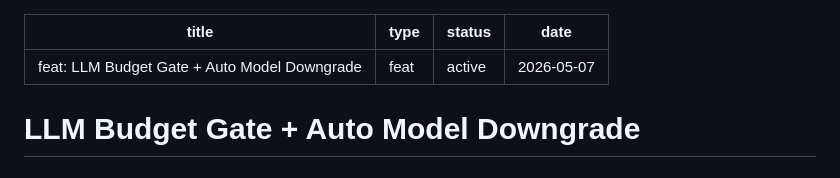
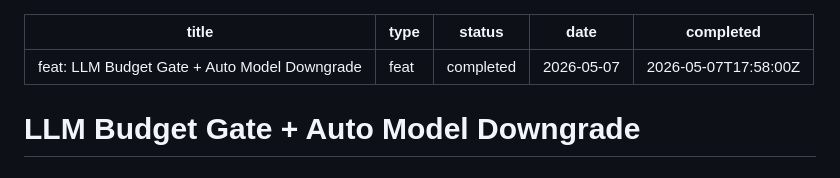
Before and after one commit to redredchen01/content-syndicator, a Markdown page: docs/plans/2026-05-07-004-feat-llm-budget-gate-plan.md, the part around one of its changes. Drawn GitHub-style.

Commit message:
docs(plan): mark LLM Budget Gate feature as completed

```diff
--- a/docs/plans/2026-05-07-004-feat-llm-budget-gate-plan.md
+++ b/docs/plans/2026-05-07-004-feat-llm-budget-gate-plan.md
@@ -1,8 +1,9 @@
 ---
 title: feat: LLM Budget Gate + Auto Model Downgrade
 type: feat
-status: active
+status: completed
 date: 2026-05-07
+completed: 2026-05-07T17:58:00Z
 ---
 
 # LLM Budget Gate + Auto Model Downgrade
```
Also changed, not shown: other parts of docs/plans/2026-05-07-004-feat-llm-budget-gate-plan.md (+5 -5 lines).
